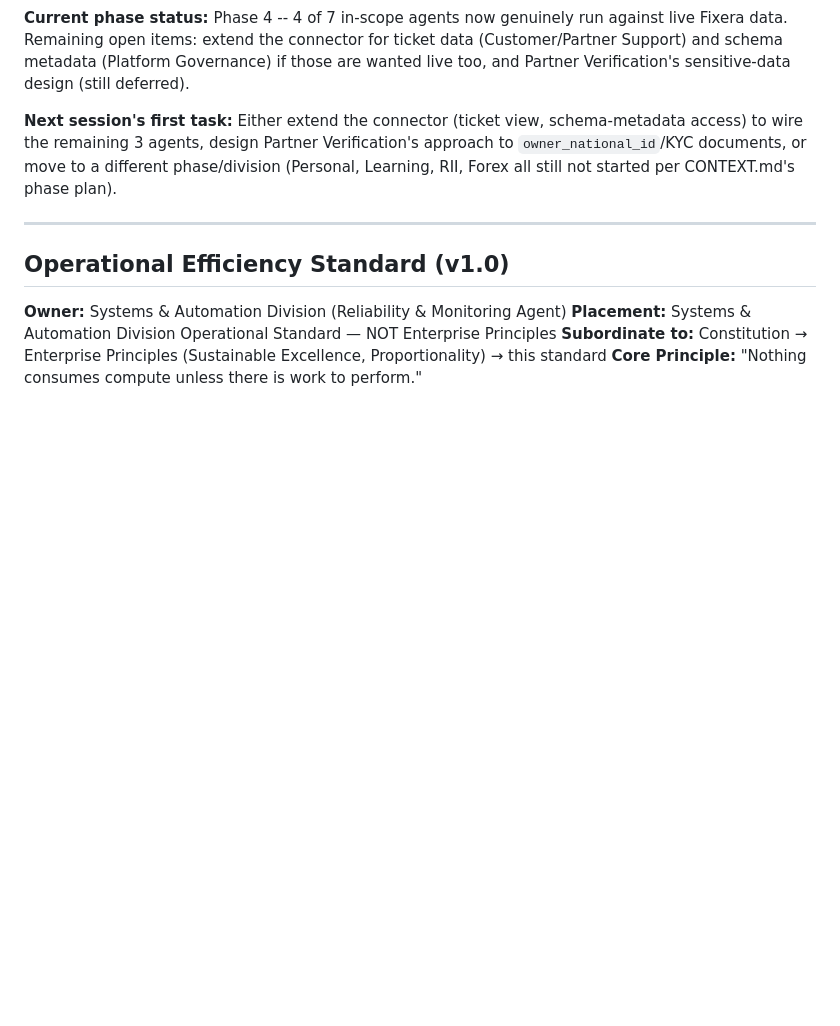
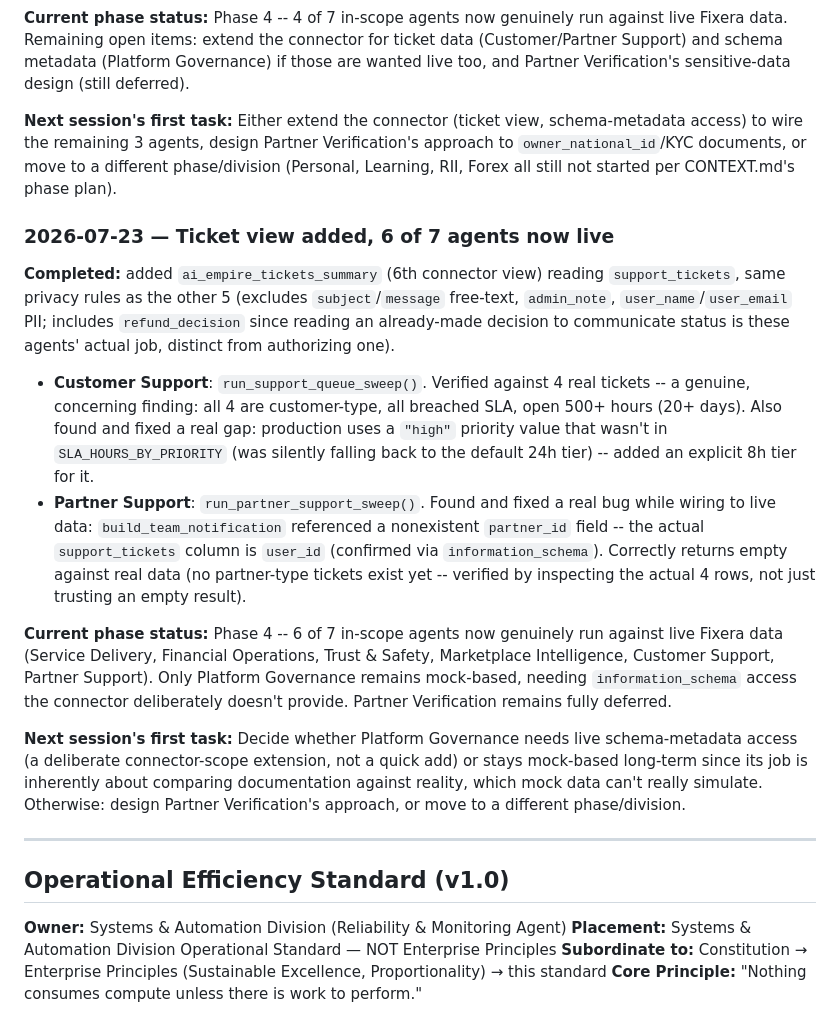
Before and after one commit to moh-sudo/AI-EMPIRE, a Markdown page: CONTEXT.md, the part around the change. Drawn GitHub-style; blank space fills up the shorter version.

Commit message:
docs: log ticket view addition, 6 of 7 Fixera agents now live

```diff
--- a/CONTEXT.md
+++ b/CONTEXT.md
@@ -443,6 +443,16 @@ This keeps continuity across sessions without losing context.
 
 **Next session's first task:** Either extend the connector (ticket view, schema-metadata access) to wire the remaining 3 agents, design Partner Verification's approach to `owner_national_id`/KYC documents, or move to a different phase/division (Personal, Learning, RII, Forex all still not started per CONTEXT.md's phase plan).
 
+### 2026-07-23 — Ticket view added, 6 of 7 agents now live
+**Completed:** added `ai_empire_tickets_summary` (6th connector view) reading `support_tickets`, same privacy rules as the other 5 (excludes `subject`/`message` free-text, `admin_note`, `user_name`/`user_email` PII; includes `refund_decision` since reading an already-made decision to communicate status is these agents' actual job, distinct from authorizing one).
+
+- **Customer Support**: `run_support_queue_sweep()`. Verified against 4 real tickets -- a genuine, concerning finding: all 4 are customer-type, all breached SLA, open 500+ hours (20+ days). Also found and fixed a real gap: production uses a `"high"` priority value that wasn't in `SLA_HOURS_BY_PRIORITY` (was silently falling back to the default 24h tier) -- added an explicit 8h tier for it.
+- **Partner Support**: `run_partner_support_sweep()`. Found and fixed a real bug while wiring to live data: `build_team_notification` referenced a nonexistent `partner_id` field -- the actual `support_tickets` column is `user_id` (confirmed via `information_schema`). Correctly returns empty against real data (no partner-type tickets exist yet -- verified by inspecting the actual 4 rows, not just trusting an empty result).
+
+**Current phase status:** Phase 4 -- 6 of 7 in-scope agents now genuinely run against live Fixera data (Service Delivery, Financial Operations, Trust & Safety, Marketplace Intelligence, Customer Support, Partner Support). Only Platform Governance remains mock-based, needing `information_schema` access the connector deliberately doesn't provide. Partner Verification remains fully deferred.
+
+**Next session's first task:** Decide whether Platform Governance needs live schema-metadata access (a deliberate connector-scope extension, not a quick add) or stays mock-based long-term since its job is inherently about comparing documentation against reality, which mock data can't really simulate. Otherwise: design Partner Verification's approach, or move to a different phase/division.
+
 ---
 
 ## Operational Efficiency Standard (v1.0)
```
